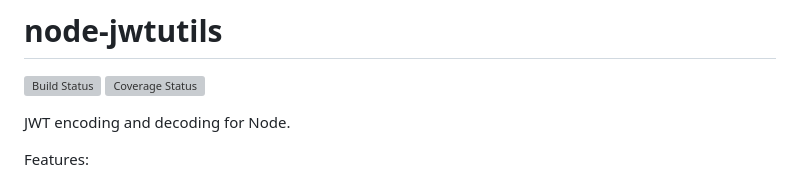
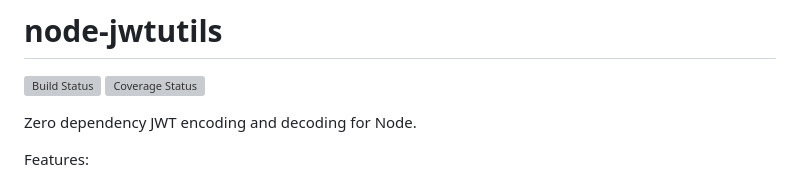
Before and after one commit to connectedcars/node-jwtutils, a Markdown page: README.md, the part around the change. GitHub-like rendering; grey boxes are pictures that could not be loaded.

Commit message:
Revert README change

```diff
--- a/README.md
+++ b/README.md
@@ -3,7 +3,7 @@
 [![Build Status](https://travis-ci.org/connectedcars/node-jwtutils.svg?branch=master)](https://travis-ci.org/connectedcars/node-jwtutils)
 [![Coverage Status](https://coveralls.io/repos/github/connectedcars/node-jwtutils/badge.svg?branch=master)](https://coveralls.io/github/connectedcars/node-jwtutils?branch=master)
 
-JWT encoding and decoding for Node.
+Zero dependency JWT encoding and decoding for Node.
 
 Features:
 
```
